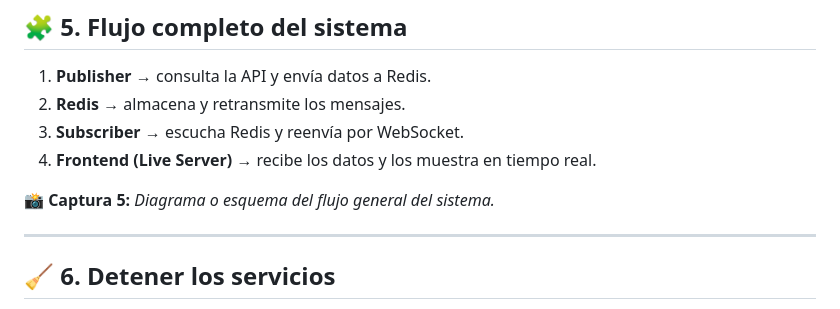
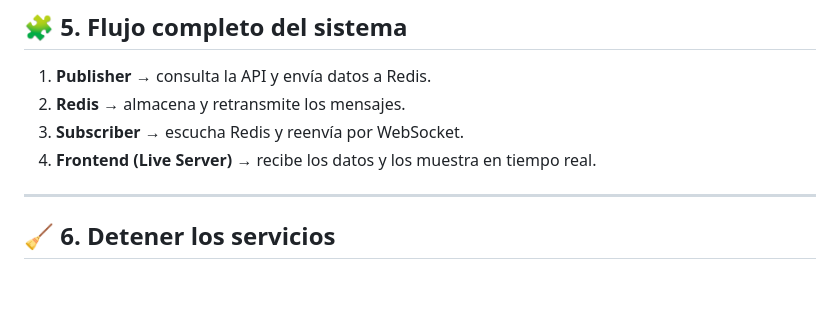
Before and after one commit to DumarMalpica/iot-weather-redis, a Markdown page: README.md, the part around the change. Rendered like a GitHub page; blank space fills up the shorter version.

```diff
--- a/README.md
+++ b/README.md
@@ -134,7 +134,6 @@ Esto levanta un servidor **FastAPI** en `http://127.0.0.1:8000` que escucha los
 3. **Subscriber** → escucha Redis y reenvía por WebSocket.
 4. **Frontend (Live Server)** → recibe los datos y los muestra en tiempo real.
 
-📸 **Captura 5:** *Diagrama o esquema del flujo general del sistema.*
 
 ---
 
```
